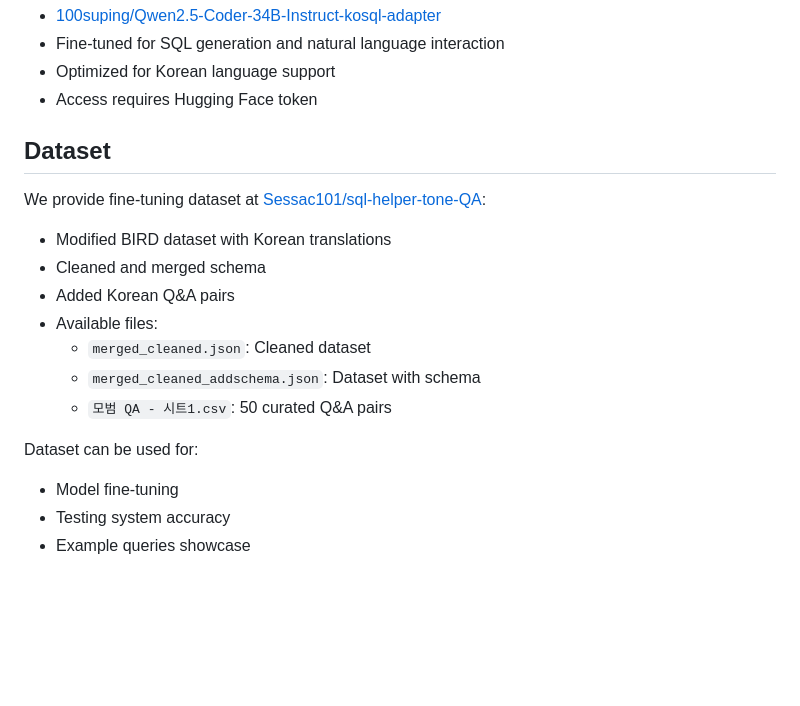
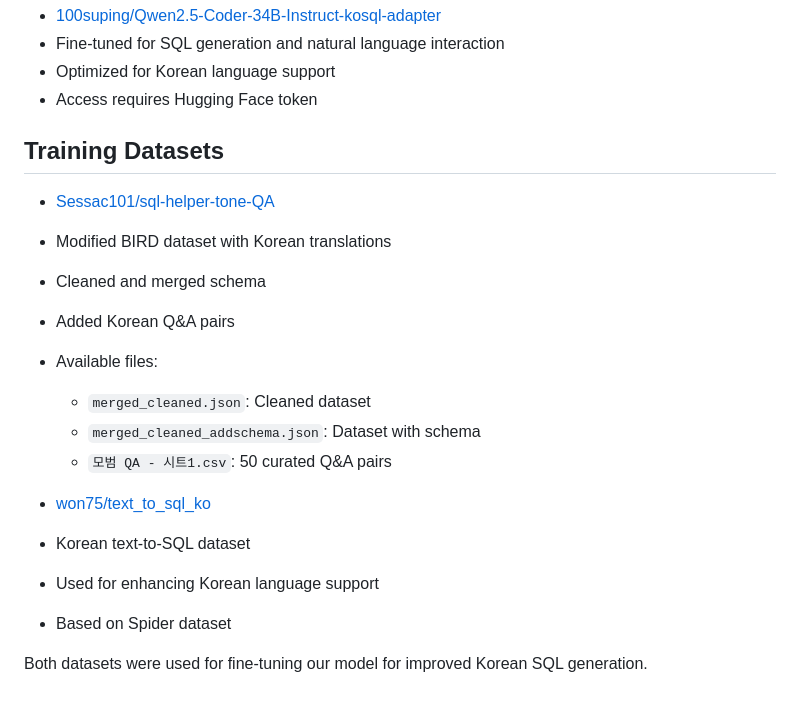
Before and after one commit to gabi0215/sql-helper, a Markdown page: README.md, the part around the change. Rendered like a GitHub page; blank space fills up the shorter version.

```diff
--- a/README.md
+++ b/README.md
@@ -183,9 +183,9 @@ Note: `.env` file should be placed in project root and backend directory needs a
  - Optimized for Korean language support
  - Access requires Hugging Face token
 
-## Dataset
-We provide fine-tuning dataset at [Sessac101/sql-helper-tone-QA](https://huggingface.co/datasets/Sessac101/sql-helper-tone-QA/tree/main):
+## Training Datasets
 
+- [Sessac101/sql-helper-tone-QA](https://huggingface.co/datasets/Sessac101/sql-helper-tone-QA)
 - Modified BIRD dataset with Korean translations
  - Cleaned and merged schema
  - Added Korean Q&A pairs
@@ -194,7 +194,9 @@ We provide fine-tuning dataset at [Sessac101/sql-helper-tone-QA](https://hugging
    - `merged_cleaned_addschema.json`: Dataset with schema
    - `모범 QA - 시트1.csv`: 50 curated Q&A pairs
 
-Dataset can be used for:
-- Model fine-tuning
-- Testing system accuracy
-- Example queries showcase
+- [won75/text_to_sql_ko](https://huggingface.co/datasets/won75/text_to_sql_ko)
+ - Korean text-to-SQL dataset
+ - Used for enhancing Korean language support
+ - Based on Spider dataset
+
+Both datasets were used for fine-tuning our model for improved Korean SQL generation.
```
